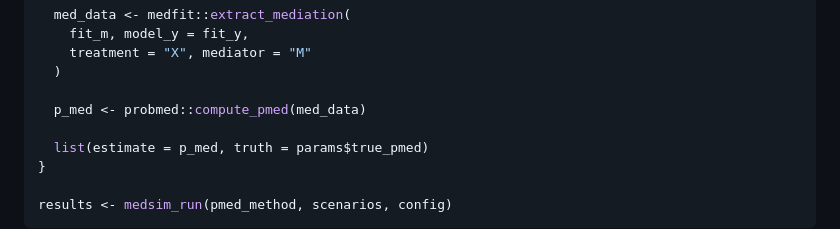
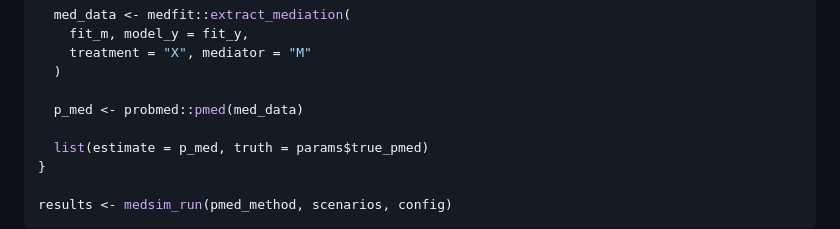
Before and after one commit to Data-Wise/medsim, a Markdown page: CLAUDE.md, the part around the change. Rendered like a GitHub page.

```diff
--- a/CLAUDE.md
+++ b/CLAUDE.md
@@ -131,7 +131,7 @@ pmed_method <- function(data, params) {
     treatment = "X", mediator = "M"
   )
 
-  p_med <- probmed::compute_pmed(med_data)
+  p_med <- probmed::pmed(med_data)
 
   list(estimate = p_med, truth = params$true_pmed)
 }
```
Also changed, not shown: README.md (+14 -5 lines).
